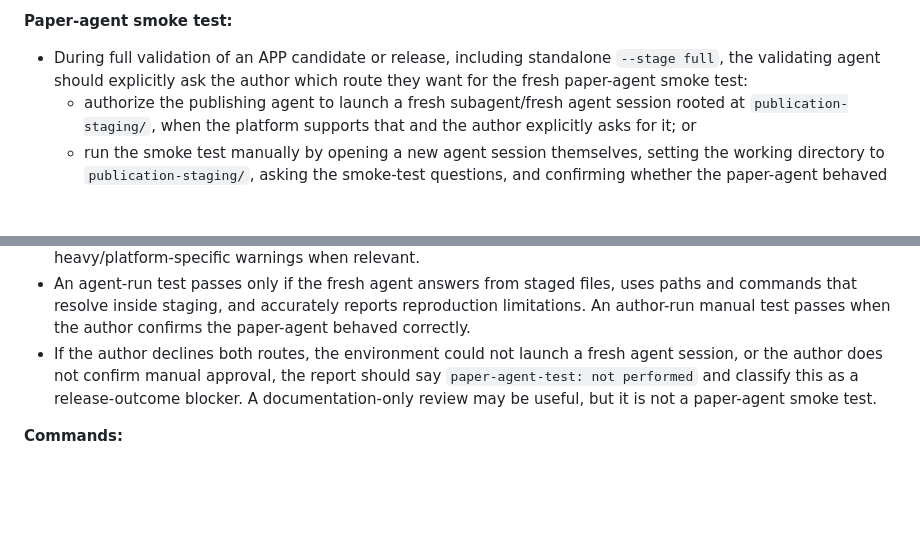
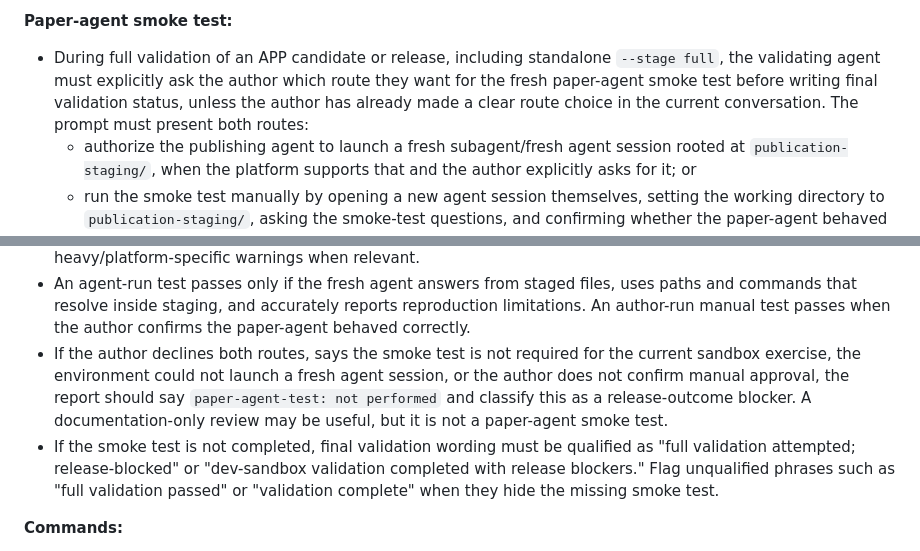
Before and after one commit to LionSR/AgenticPublicationProtocol, a Markdown page: skills/validate-publication/validation-criteria.md, 2 parts joined by grey strips. Rendered like a GitHub page; blank space fills up the shorter version.

```diff
--- a/skills/validate-publication/validation-criteria.md
+++ b/skills/validate-publication/validation-criteria.md
@@ -72,14 +72,15 @@ For developer-sandbox publish-paper runs, a missing `LICENSE` may be recorded as
 - Relative paths should be relative to the repo root, or to `publication-staging/` when validating a staged candidate release
 
 **Paper-agent smoke test:**
-- During full validation of an APP candidate or release, including standalone `--stage full`, the validating agent should explicitly ask the author which route they want for the fresh paper-agent smoke test:
+- During full validation of an APP candidate or release, including standalone `--stage full`, the validating agent must explicitly ask the author which route they want for the fresh paper-agent smoke test before writing final validation status, unless the author has already made a clear route choice in the current conversation. The prompt must present both routes:
   - authorize the publishing agent to launch a fresh subagent/fresh agent session rooted at `publication-staging/`, when the platform supports that and the author explicitly asks for it; or
   - run the smoke test manually by opening a new agent session themselves, setting the working directory to `publication-staging/`, asking the smoke-test questions, and confirming whether the paper-agent behaved correctly.
 - If the publishing/validating agent runs the test, `supplementary/paper-agent-test.md` should exist and document the resulting fresh agent session transcript or concise Q&A summary.
 - If the author runs the test manually, a transcript is optional; `supplementary/validation-report.md` should record that the author manually tested and approved the paper-agent.
 - The smoke-test questions should cover ground-truth identification, main contribution, at least one representative reproduction command, blocked/manual/dependency-limited figures or tables, and heavy/platform-specific warnings when relevant.
 - An agent-run test passes only if the fresh agent answers from staged files, uses paths and commands that resolve inside staging, and accurately reports reproduction limitations. An author-run manual test passes when the author confirms the paper-agent behaved correctly.
-- If the author declines both routes, the environment could not launch a fresh agent session, or the author does not confirm manual approval, the report should say `paper-agent-test: not performed` and classify this as a release-outcome blocker. A documentation-only review may be useful, but it is not a paper-agent smoke test.
+- If the author declines both routes, says the smoke test is not required for the current sandbox exercise, the environment could not launch a fresh agent session, or the author does not confirm manual approval, the report should say `paper-agent-test: not performed` and classify this as a release-outcome blocker. A documentation-only review may be useful, but it is not a paper-agent smoke test.
+- If the smoke test is not completed, final validation wording must be qualified as "full validation attempted; release-blocked" or "dev-sandbox validation completed with release blockers." Flag unqualified phrases such as "full validation passed" or "validation complete" when they hide the missing smoke test.
 
 **Commands:**
 - Figure reproduction commands in `code/figure-reproduction/README.md` should be syntactically valid (parseable by the shell)
```
Also changed, not shown: skills/validate-publication/SKILL.md (+2 -2 lines).
